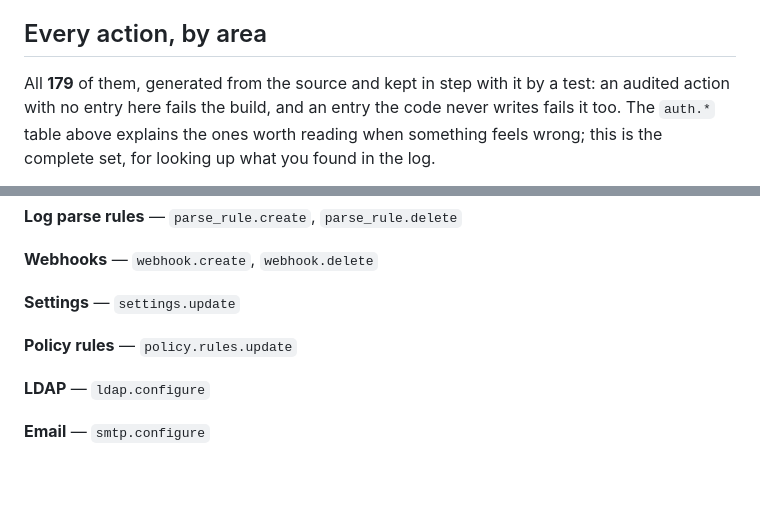
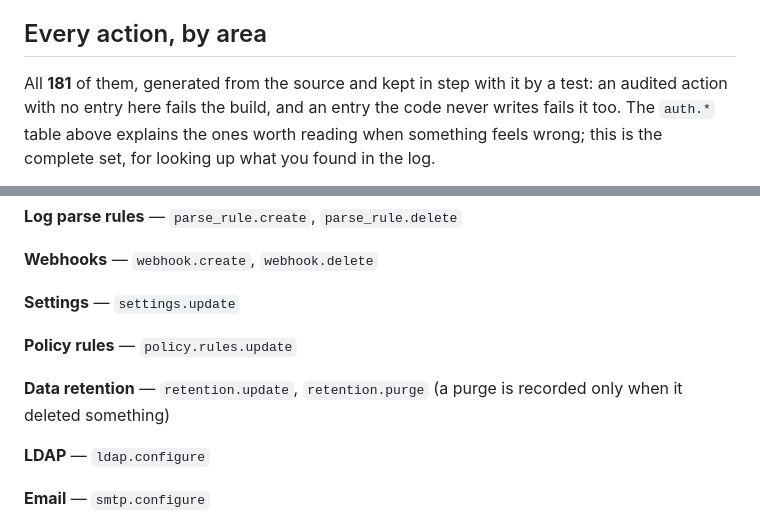
Before and after one commit to koduj-dev/docker-commander, a Markdown page: docs/audit.md, 2 parts joined by grey strips. Rendered like a GitHub page; blank space fills up the shorter version.

Commit message:
[fix] document retention audit actions

```diff
--- a/docs/audit.md
+++ b/docs/audit.md
@@ -43,7 +43,7 @@ against a username they guessed.
 
 ## Every action, by area
 
-All **179** of them, generated from the source and kept in step with it by a
+All **181** of them, generated from the source and kept in step with it by a
 test: an audited action with no entry here fails the build, and an entry the code
 never writes fails it too. The `auth.*` table above explains the ones worth reading
 when something feels wrong; this is the complete set, for looking up what you found
@@ -95,6 +95,8 @@ in the log.
 
 **Policy rules** — `policy.rules.update`
 
+**Data retention** — `retention.update`, `retention.purge` (a purge is recorded only when it deleted something)
+
 **LDAP** — `ldap.configure`
 
 **Email** — `smtp.configure`
```
